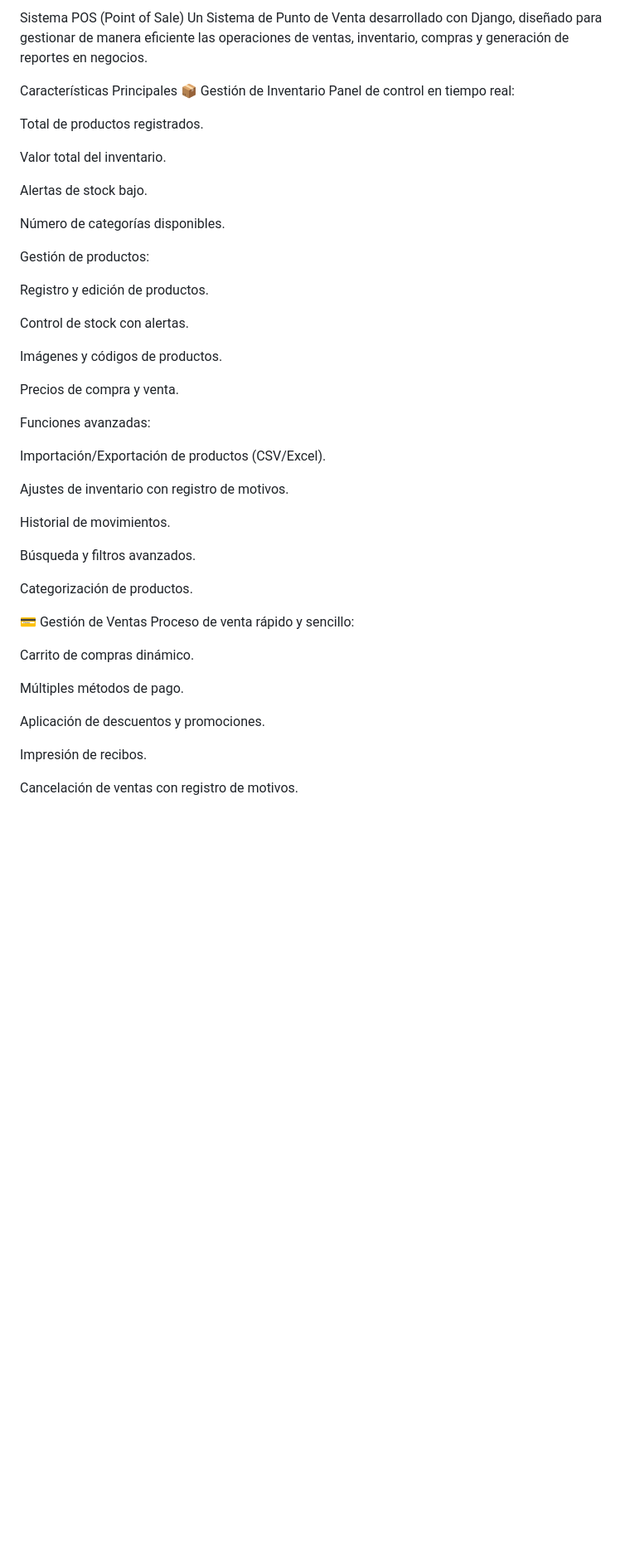
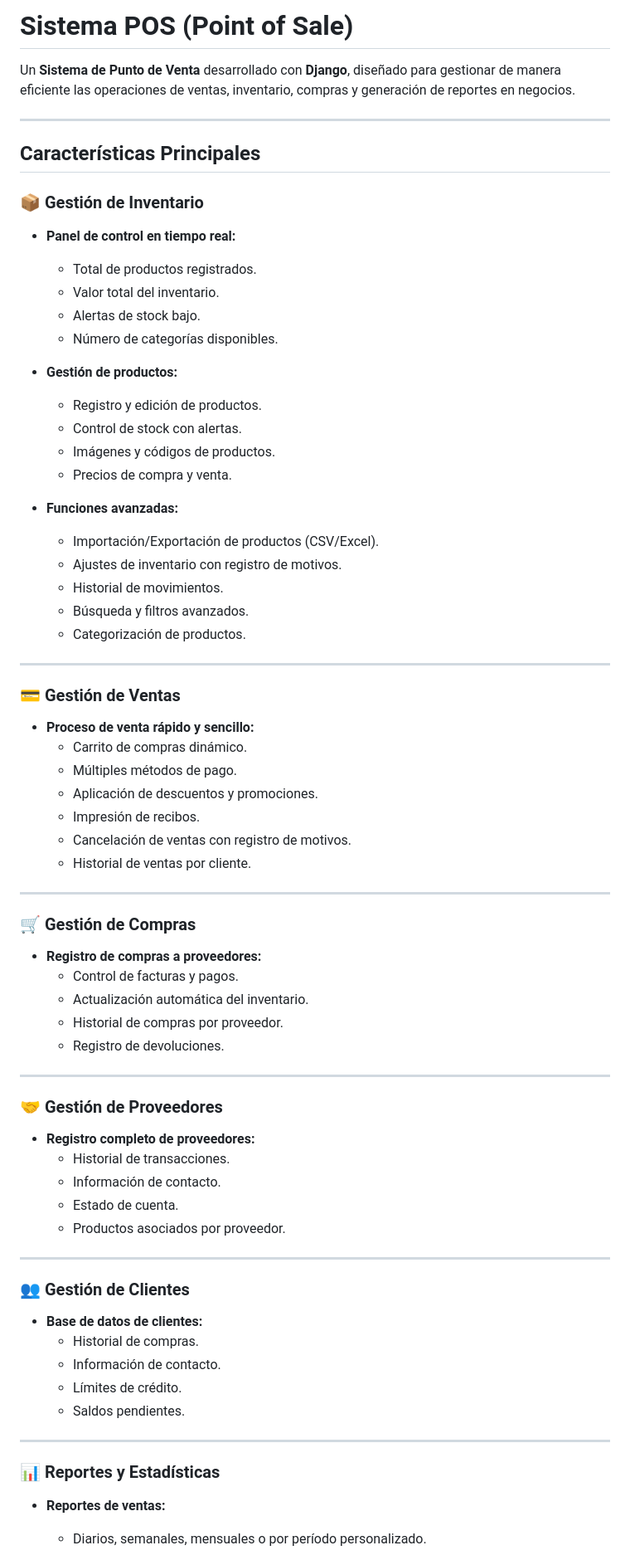
Before and after one commit to AyathAriel/POS-, a Markdown page: README.md, the part around one of its changes. Shown at 83% size. GitHub-like rendering; blank space fills up the shorter version.

```diff
--- a/README.md
+++ b/README.md
@@ -1,50 +1,78 @@
-Sistema POS (Point of Sale)
-Un Sistema de Punto de Venta desarrollado con Django, diseñado para gestionar de manera eficiente las operaciones de ventas, inventario, compras y generación de reportes en negocios.
+# Sistema POS (Point of Sale)
 
-Características Principales
-📦 Gestión de Inventario
-Panel de control en tiempo real:
+Un **Sistema de Punto de Venta** desarrollado con **Django**, diseñado para gestionar de manera eficiente las operaciones de ventas, inventario, compras y generación de reportes en negocios.
 
-Total de productos registrados.
+---
 
-Valor total del inventario.
+## Características Principales
 
-Alertas de stock bajo.
+### 📦 Gestión de Inventario
 
-Número de categorías disponibles.
+- **Panel de control en tiempo real:**
+  - Total de productos registrados.
+  - Valor total del inventario.
+  - Alertas de stock bajo.
+  - Número de categorías disponibles.
 
-Gestión de productos:
+- **Gestión de productos:**
+  - Registro y edición de productos.
+  - Control de stock con alertas.
+  - Imágenes y códigos de productos.
+  - Precios de compra y venta.
 
-Registro y edición de productos.
+- **Funciones avanzadas:**
+  - Importación/Exportación de productos (CSV/Excel).
+  - Ajustes de inventario con registro de motivos.
+  - Historial de movimientos.
+  - Búsqueda y filtros avanzados.
+  - Categorización de productos.
 
-Control de stock con alertas.
+---
 
-Imágenes y códigos de productos.
+### 💳 Gestión de Ventas
 
-Precios de compra y venta.
+- **Proceso de venta rápido y sencillo:**
+  - Carrito de compras dinámico.
+  - Múltiples métodos de pago.
+  - Aplicación de descuentos y promociones.
+  - Impresión de recibos.
+  - Cancelación de ventas con registro de motivos.
+  - Historial de ventas por cliente.
 
-Funciones avanzadas:
+---
 
-Importación/Exportación de productos (CSV/Excel).
+### 🛒 Gestión de Compras
 
-Ajustes de inventario con registro de motivos.
+- **Registro de compras a proveedores:**
+  - Control de facturas y pagos.
+  - Actualización automática del inventario.
+  - Historial de compras por proveedor.
+  - Registro de devoluciones.
 
-Historial de movimientos.
+---
 
-Búsqueda y filtros avanzados.
+### 🤝 Gestión de Proveedores
 
-Categorización de productos.
+- **Registro completo de proveedores:**
+  - Historial de transacciones.
+  - Información de contacto.
+  - Estado de cuenta.
+  - Productos asociados por proveedor.
 
-💳 Gestión de Ventas
-Proceso de venta rápido y sencillo:
+---
 
-Carrito de compras dinámico.
+### 👥 Gestión de Clientes
 
-Múltiples métodos de pago.
+- **Base de datos de clientes:**
+  - Historial de compras.
+  - Información de contacto.
+  - Límites de crédito.
+  - Saldos pendientes.
 
-Aplicación de descuentos y promociones.
+---
 
-Impresión de recibos.
+### 📊 Reportes y Estadísticas
 
-Cancelación de ventas con registro de motivos.
+- **Reportes de ventas:**
+  - Diarios, semanales, mensuales o por período personalizado.
 
```
Also changed, not shown: other parts of README.md (+92 -130 lines).
